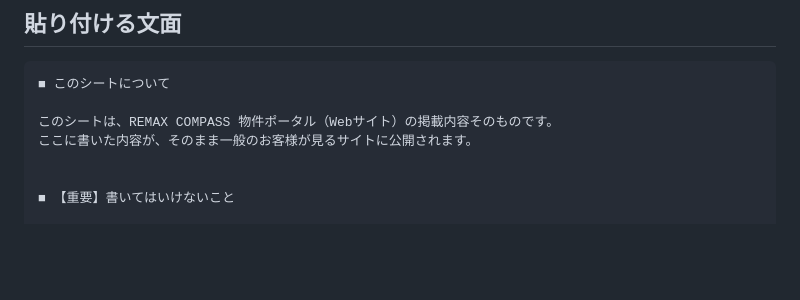
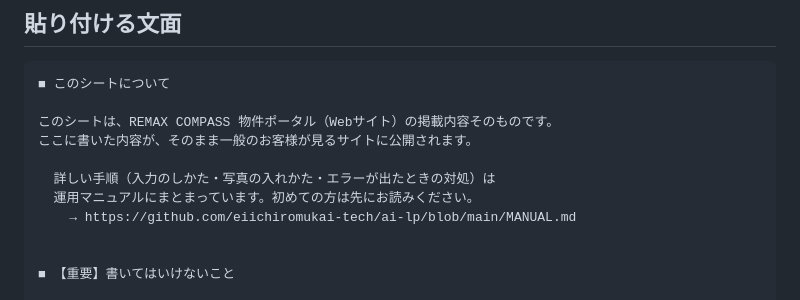
Before and after one commit to eiichiromukai-tech/ai-lp, a Markdown page: tools/sheet-notice.md, the part around the change. Drawn GitHub-style; blank space fills up the shorter version.

```diff
--- a/tools/sheet-notice.md
+++ b/tools/sheet-notice.md
@@ -21,6 +21,10 @@
 
 このシートは、REMAX COMPASS 物件ポータル（Webサイト）の掲載内容そのものです。
 ここに書いた内容が、そのまま一般のお客様が見るサイトに公開されます。
+
+  詳しい手順（入力のしかた・写真の入れかた・エラーが出たときの対処）は
+  運用マニュアルにまとまっています。初めての方は先にお読みください。
+    → https://github.com/eiichiromukai-tech/ai-lp/blob/main/MANUAL.md
 
 
 ■ 【重要】書いてはいけないこと
```
Also changed, not shown: MANUAL.md (added, +481 -0 lines), README.md (+7 -0 lines).
